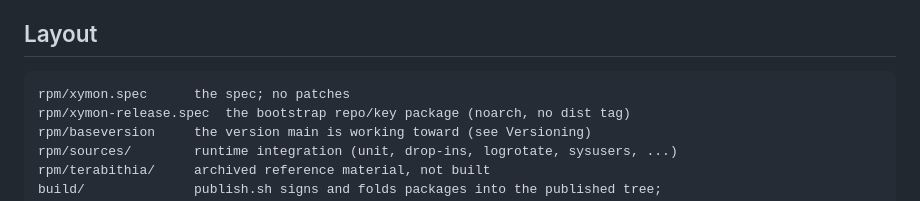
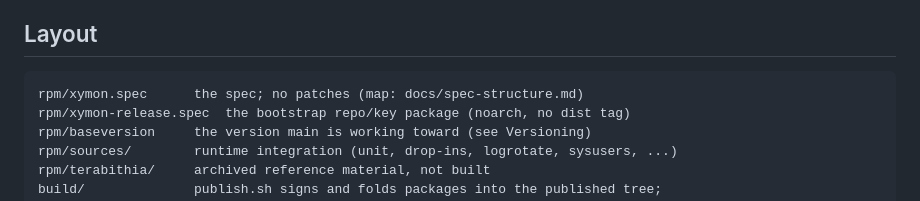
Before and after one commit to xymon-monitoring/xymon-rpm, a Markdown page: README.md, the part around the change. Rendered like a GitHub page.

````diff
--- a/README.md
+++ b/README.md
@@ -93,7 +93,7 @@ change the dist tag. Fedora is carried at N and N-1.
 ## Layout
 
 ```
-rpm/xymon.spec      the spec; no patches
+rpm/xymon.spec      the spec; no patches (map: docs/spec-structure.md)
 rpm/xymon-release.spec  the bootstrap repo/key package (noarch, no dist tag)
 rpm/baseversion     the version main is working toward (see Versioning)
 rpm/sources/        runtime integration (unit, drop-ins, logrotate, sysusers, ...)
````
Also changed, not shown: docs/spec-structure.md (added, +27 -0 lines).
